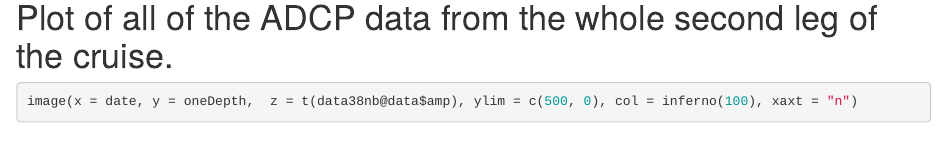
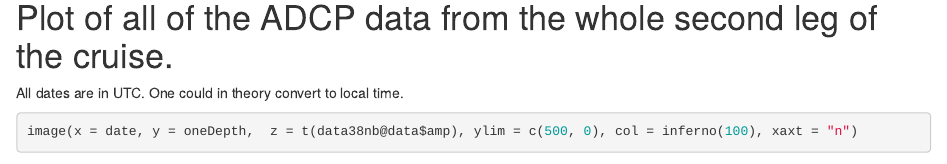
Before and after one commit to cramjaco/ETNP19_ADCP, an R Markdown document (ExamineADCPAmp.Rmd): the page in a window 1100 px wide, from 2160 px down. Rendered offline with R 4.5, knitr and Pandoc, with nearby package versions; some code elsewhere in the file could not run offline.

Commit message:
Added note about UTC.

````diff
--- a/ExamineADCPAmp.Rmd
+++ b/ExamineADCPAmp.Rmd
@@ -72,6 +72,7 @@ time2 <- sapply(time, function(x) paste(x, "2019", sep = "-"))
 ```
 
 # Plot of all of the ADCP data from the whole second leg of the cruise.
+All dates are in UTC. One could in theory convert to local time.
 
 ```{r}
 image(x = date, y = oneDepth,  z = t(data38nb@data$amp), ylim = c(500, 0), col = inferno(100), xaxt = "n")
````
